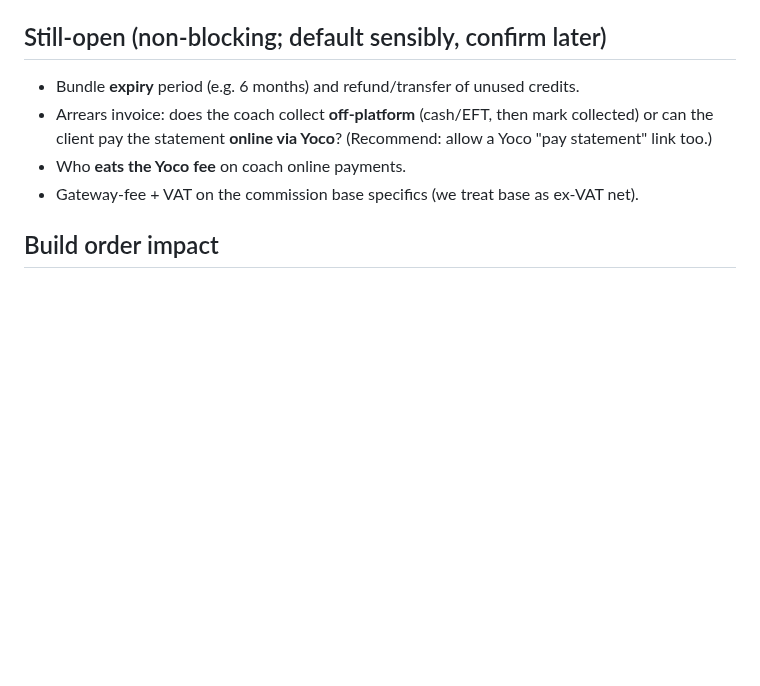
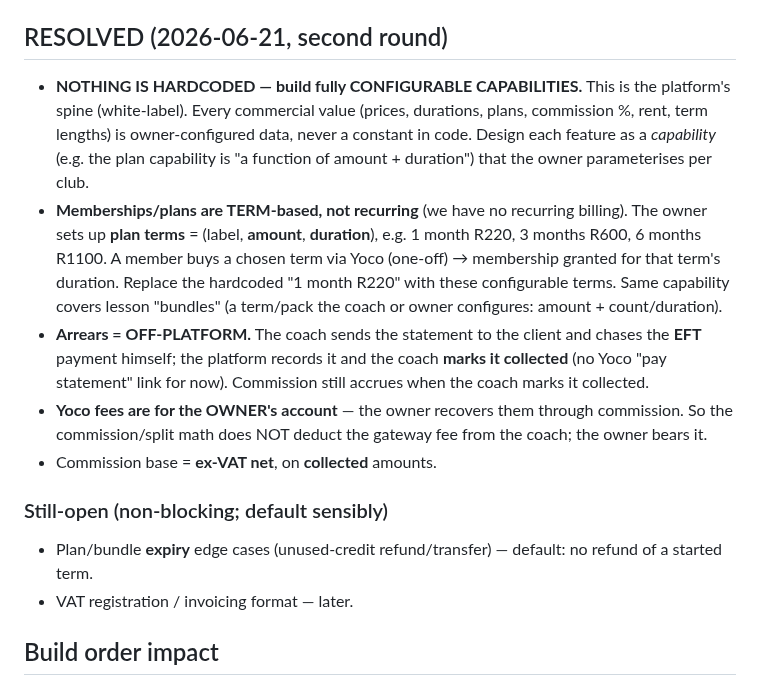
Before and after one commit to NxtPoint/courtflow, a Markdown page: docs/specs/01-commission-and-coaching-decisions.md, the part around the change. GitHub-like rendering; blank space fills up the shorter version.

Commit message:
Spec: term-based configurable plans (amount+duration, no recurring), arrears off-platform (coach chases EFT), Yoco fees = owner's account, nothing-hardcoded principle

```diff
--- a/docs/specs/01-commission-and-coaching-decisions.md
+++ b/docs/specs/01-commission-and-coaching-decisions.md
@@ -64,12 +64,26 @@ live — until then shareable/printable.)
   coach generates + marks collected; collection event → commission accrual.
 - **`commission_split` accrues on collection** (online charge OR arrears-collected), ex-VAT.
 
-## Still-open (non-blocking; default sensibly, confirm later)
-- Bundle **expiry** period (e.g. 6 months) and refund/transfer of unused credits.
-- Arrears invoice: does the coach collect **off-platform** (cash/EFT, then mark collected) or can the
-  client pay the statement **online via Yoco**? (Recommend: allow a Yoco "pay statement" link too.)
-- Who **eats the Yoco fee** on coach online payments.
-- Gateway-fee + VAT on the commission base specifics (we treat base as ex-VAT net).
+## RESOLVED (2026-06-21, second round)
+- **NOTHING IS HARDCODED — build fully CONFIGURABLE CAPABILITIES.** This is the platform's spine
+  (white-label). Every commercial value (prices, durations, plans, commission %, rent, term lengths)
+  is owner-configured data, never a constant in code. Design each feature as a *capability* (e.g. the
+  plan capability is "a function of amount + duration") that the owner parameterises per club.
+- **Memberships/plans are TERM-based, not recurring** (we have no recurring billing). The owner sets up
+  **plan terms** = (label, **amount**, **duration**), e.g. 1 month R220, 3 months R600, 6 months R1100.
+  A member buys a chosen term via Yoco (one-off) → membership granted for that term's duration. Replace
+  the hardcoded "1 month R220" with these configurable terms. Same capability covers lesson "bundles"
+  (a term/pack the coach or owner configures: amount + count/duration).
+- **Arrears = OFF-PLATFORM.** The coach sends the statement to the client and chases the **EFT** payment
+  himself; the platform records it and the coach **marks it collected** (no Yoco "pay statement" link for
+  now). Commission still accrues when the coach marks it collected.
+- **Yoco fees are for the OWNER's account** — the owner recovers them through commission. So the
+  commission/split math does NOT deduct the gateway fee from the coach; the owner bears it.
+- Commission base = **ex-VAT net**, on **collected** amounts.
+
+### Still-open (non-blocking; default sensibly)
+- Plan/bundle **expiry** edge cases (unused-credit refund/transfer) — default: no refund of a started term.
+- VAT registration / invoicing format — later.
 
 ## Build order impact
 Phase D becomes: (D1) `coach_agreement` + `commission_rule` + resolution; (D2) accrue
```
